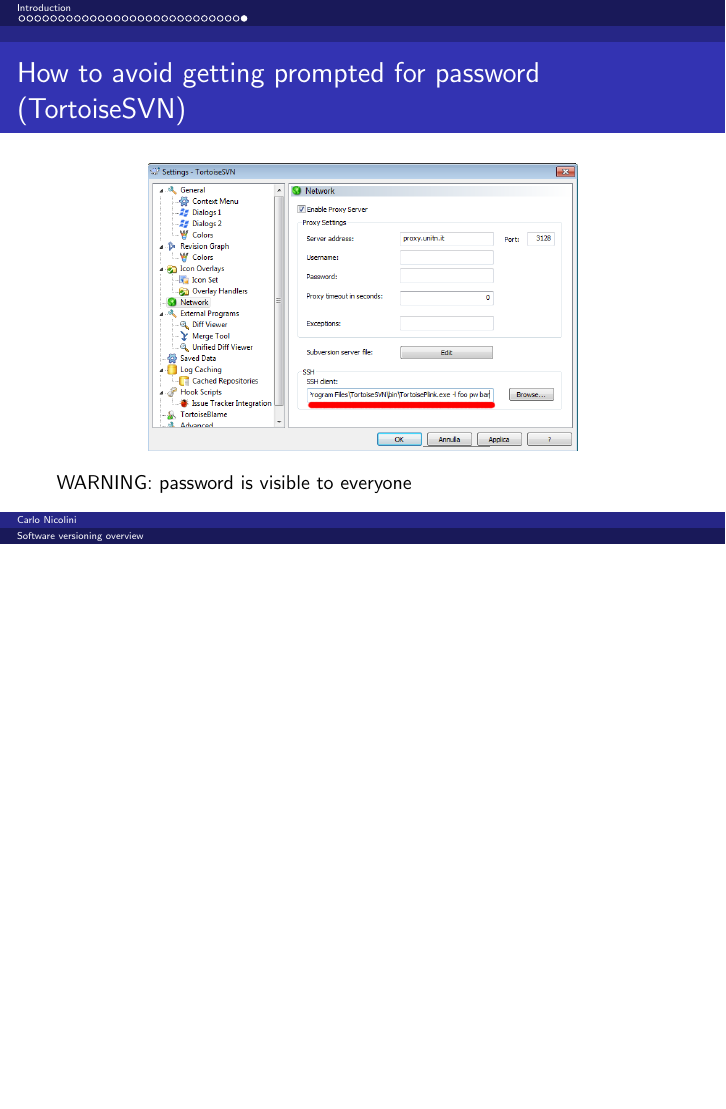
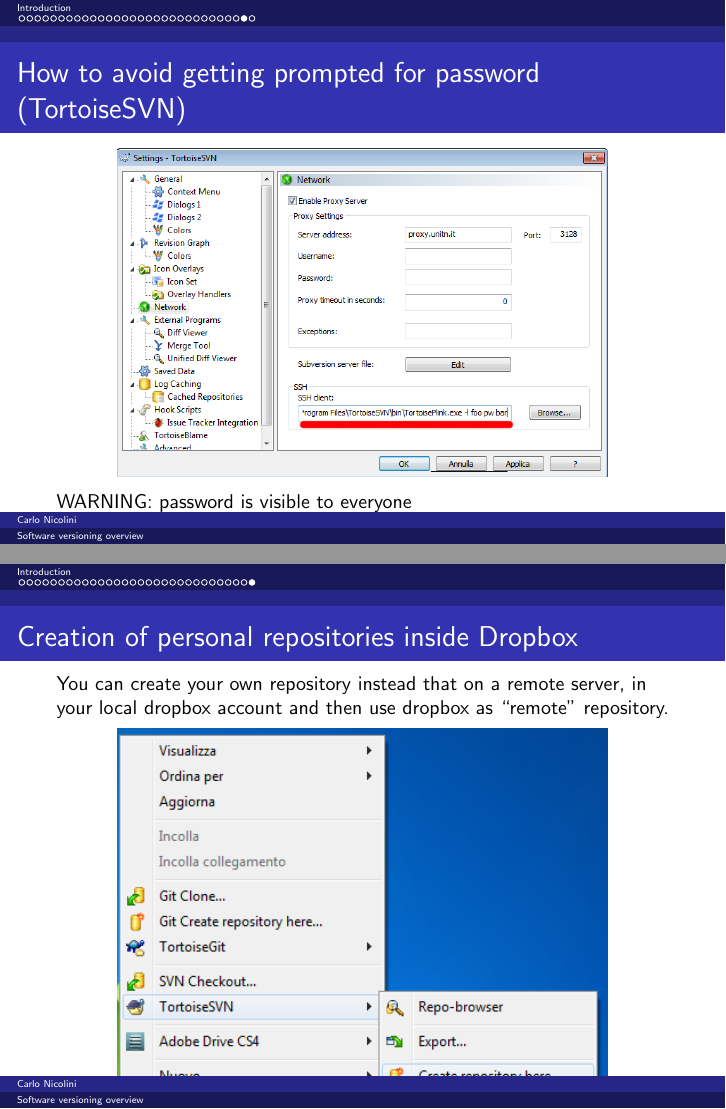
Before and after one commit to CarloNicolini/versioning-tutorial, LaTeX slides (versioning-talk.tex): page 32 of 32 before the commit and pages 32 and 33 of 33 after it, the two joined at a grey line, the shorter picture padded with empty space. Compiled offline with pdfLaTeX.

Commit message:
added create repository here image

```diff
--- a/versioning-talk.tex
+++ b/versioning-talk.tex
@@ -368,9 +368,20 @@
 \frametitle{How to avoid getting prompted for password (TortoiseSVN)}
 \begin{figure}[h]
  \centering
- \includegraphics[width=0.7\textwidth]{images/image16.png}
+ \includegraphics[width=0.8\textwidth]{images/image16.png}
 \end{figure}
 WARNING: password is visible to everyone
 \end{frame}
 
+%%%%%%%%%%%%%%%%%%%%%%%%%%%%%%%%%%%%%%%%%%%%%%%%%%%%%%%%%%%%%%%%%%%%%%%%%%%%%%%%%%%%%%%%%%%%
+\begin{frame}[fragile]
+\frametitle{Creation of personal repositories inside Dropbox}
+You can create your own repository instead that on a remote server, in your local dropbox account and then use dropbox as ``remote'' repository.
+\begin{figure}[h]
+ \centering
+ \includegraphics[width=0.8\textwidth]{images/image17.png}
+\end{figure}
+\end{frame}
+
+
 \end{document}
```
Also changed, not shown: images/image17.png (added).
